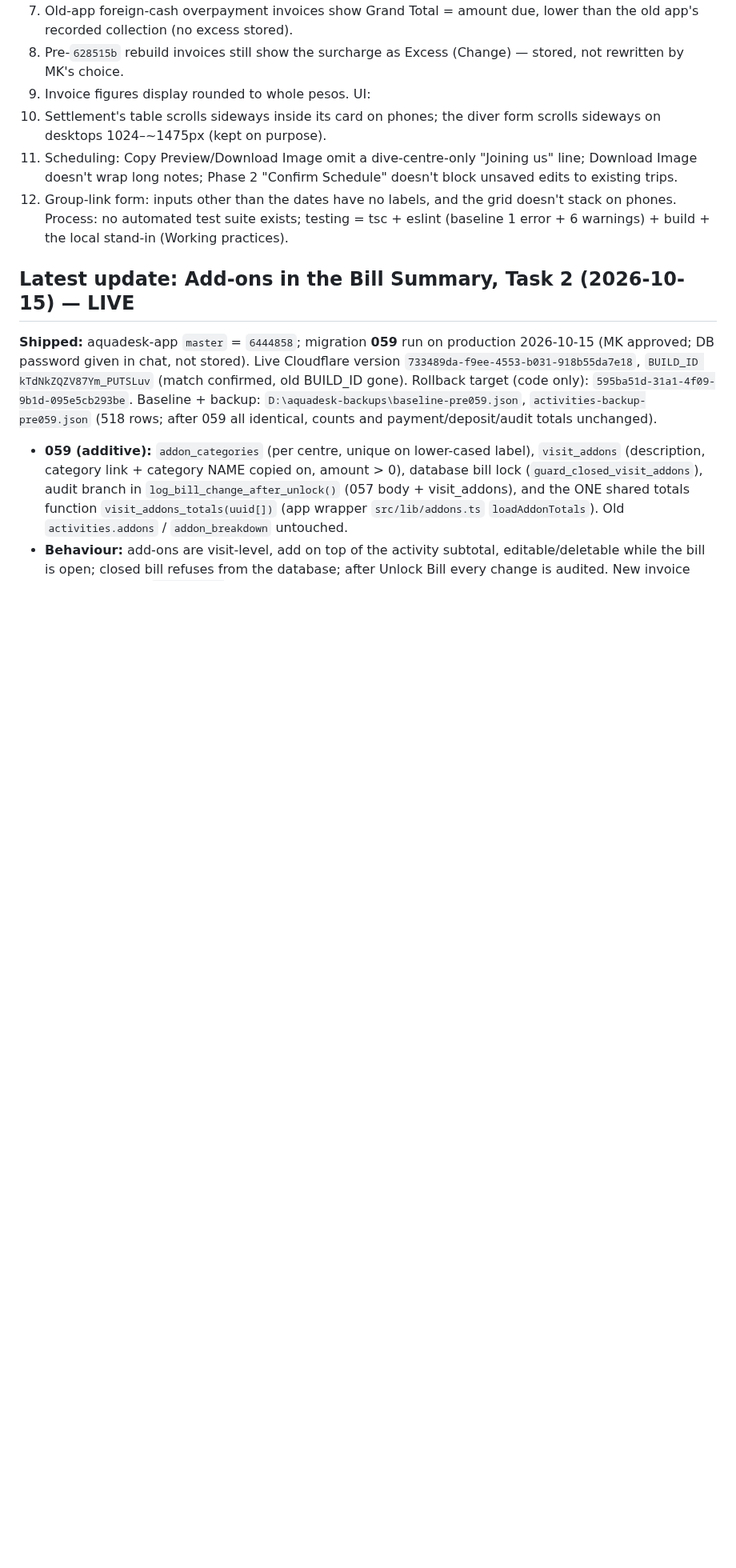
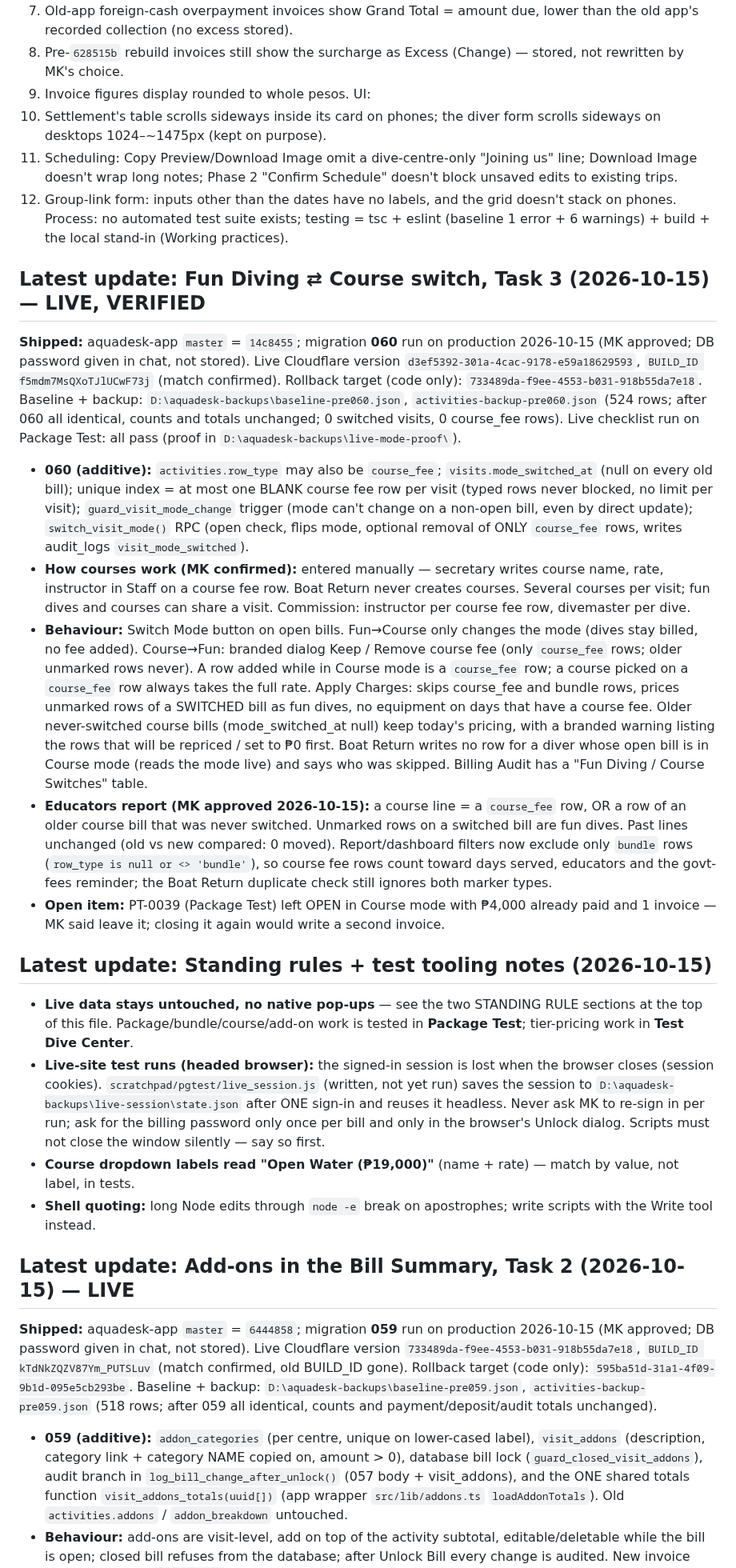
Before and after one commit to aquadeskonlinesolutions/aquadesk-rebuild, a Markdown page: CLAUDE.md, the part around the change. Shown at 80% size. Drawn GitHub-style; blank space fills up the shorter version.

Commit message:
Update CLAUDE.md: Task 3 (course switch) live, standing rules, test tooling notes
Co-Authored-By: Claude Sonnet 5.5 <noreply@anthropic.com>
Claude-Session: https://claude.ai/code/session_017Ad3orxtgsMsCy6A8kxnsB

```diff
--- a/CLAUDE.md
+++ b/CLAUDE.md
@@ -272,6 +272,67 @@ UI:
     grid doesn't stack on phones.
 Process: no automated test suite exists; testing = tsc + eslint (baseline
 1 error + 6 warnings) + build + the local stand-in (Working practices).
+
+## Latest update: Fun Diving ⇄ Course switch, Task 3 (2026-10-15) — LIVE, VERIFIED
+
+**Shipped:** aquadesk-app `master` = `14c8455`; migration **060** run on
+production 2026-10-15 (MK approved; DB password given in chat, not stored).
+Live Cloudflare version `d3ef5392-301a-4cac-9178-e59a18629593`,
+`BUILD_ID f5mdm7MsQXoTJlUCwF73j` (match confirmed). Rollback target (code
+only): `733489da-f9ee-4553-b031-918b55da7e18`. Baseline + backup:
+`D:\aquadesk-backups\baseline-pre060.json`, `activities-backup-pre060.json`
+(524 rows; after 060 all identical, counts and totals unchanged; 0 switched
+visits, 0 course_fee rows). Live checklist run on Package Test: all pass
+(proof in `D:\aquadesk-backups\live-mode-proof\`).
+- **060 (additive):** `activities.row_type` may also be `course_fee`;
+  `visits.mode_switched_at` (null on every old bill); unique index = at most
+  one BLANK course fee row per visit (typed rows never blocked, no limit per
+  visit); `guard_visit_mode_change` trigger (mode can't change on a non-open
+  bill, even by direct update); `switch_visit_mode()` RPC (open check, flips
+  mode, optional removal of ONLY `course_fee` rows, writes audit_logs
+  `visit_mode_switched`).
+- **How courses work (MK confirmed):** entered manually — secretary writes
+  course name, rate, instructor in Staff on a course fee row. Boat Return
+  never creates courses. Several courses per visit; fun dives and courses can
+  share a visit. Commission: instructor per course fee row, divemaster per dive.
+- **Behaviour:** Switch Mode button on open bills. Fun→Course only changes the
+  mode (dives stay billed, no fee added). Course→Fun: branded dialog Keep /
+  Remove course fee (only `course_fee` rows; older unmarked rows never).
+  A row added while in Course mode is a `course_fee` row; a course picked on a
+  `course_fee` row always takes the full rate. Apply Charges: skips course_fee
+  and bundle rows, prices unmarked rows of a SWITCHED bill as fun dives, no
+  equipment on days that have a course fee. Older never-switched course bills
+  (mode_switched_at null) keep today's pricing, with a branded warning listing
+  the rows that will be repriced / set to ₱0 first. Boat Return writes no row
+  for a diver whose open bill is in Course mode (reads the mode live) and says
+  who was skipped. Billing Audit has a "Fun Diving / Course Switches" table.
+- **Educators report (MK approved 2026-10-15):** a course line = a
+  `course_fee` row, OR a row of an older course bill that was never switched.
+  Unmarked rows on a switched bill are fun dives. Past lines unchanged
+  (old vs new compared: 0 moved). Report/dashboard filters now exclude only
+  `bundle` rows (`row_type is null or <> 'bundle'`), so course fee rows count
+  toward days served, educators and the govt-fees reminder; the Boat Return
+  duplicate check still ignores both marker types.
+- **Open item:** PT-0039 (Package Test) left OPEN in Course mode with ₱4,000
+  already paid and 1 invoice — MK said leave it; closing it again would write
+  a second invoice.
+
+## Latest update: Standing rules + test tooling notes (2026-10-15)
+
+- **Live data stays untouched, no native pop-ups** — see the two STANDING RULE
+  sections at the top of this file. Package/bundle/course/add-on work is
+  tested in **Package Test**; tier-pricing work in **Test Dive Center**.
+- **Live-site test runs (headed browser):** the signed-in session is lost when
+  the browser closes (session cookies). `scratchpad/pgtest/live_session.js`
+  (written, not yet run) saves the session to
+  `D:\aquadesk-backups\live-session\state.json` after ONE sign-in and reuses it
+  headless. Never ask MK to re-sign in per run; ask for the billing password
+  only once per bill and only in the browser's Unlock dialog. Scripts must not
+  close the window silently — say so first.
+- **Course dropdown labels read "Open Water (₱19,000)"** (name + rate) — match
+  by value, not label, in tests.
+- **Shell quoting:** long Node edits through `node -e` break on apostrophes;
+  write scripts with the Write tool instead.
 
 ## Latest update: Add-ons in the Bill Summary, Task 2 (2026-10-15) — LIVE
 
```
